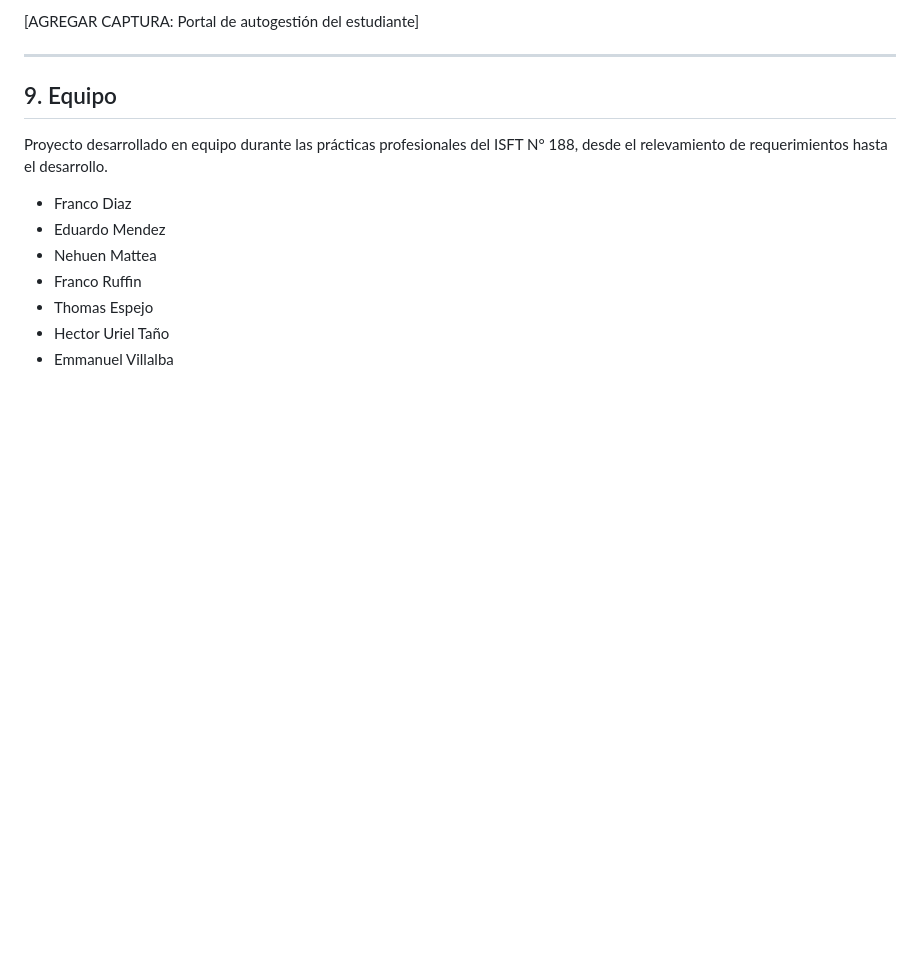
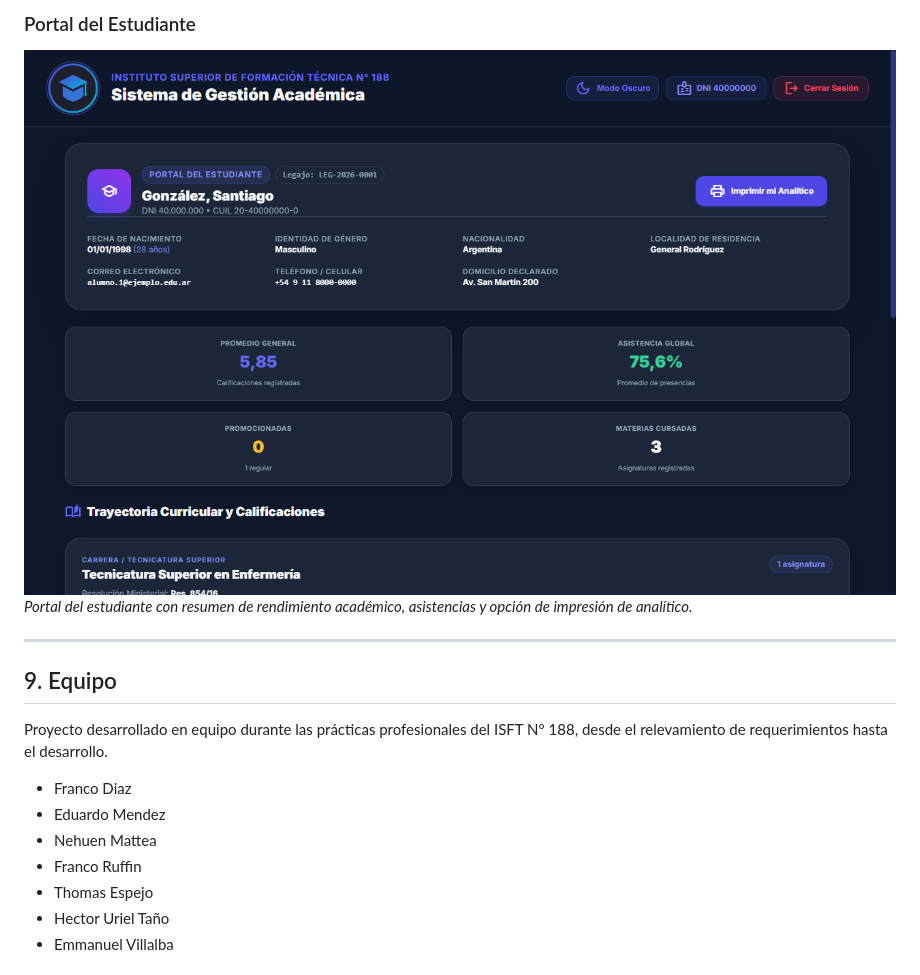
Before and after one commit to Uri46/sga-isft-188-public, a Markdown page: README.md, the part around one of its changes. Rendered like a GitHub page; pictures changed too: docs/capturas/06-portal-estudiante.png (added); blank space fills up the shorter version.

```diff
--- a/README.md
+++ b/README.md
@@ -298,5 +308,7 @@ python manage.py test tests
 
-[AGREGAR CAPTURA: Portal de autogestión del estudiante]
+### Portal del Estudiante
+![Portal de Autogestión del Estudiante](docs/capturas/06-portal-estudiante.png)
+*Portal del estudiante con resumen de rendimiento académico, asistencias y opción de impresión de analítico.*
 
 ---
 
```
Also changed, not shown: other parts of README.md (+15 -5 lines), docs/capturas/01-login.png (added), docs/capturas/02-buscador.png (added), docs/capturas/03-carga-alumno.png (added), docs/capturas/04-catalogo-planes.png (added), docs/capturas/05-analitico.png (added), 4 other files.
